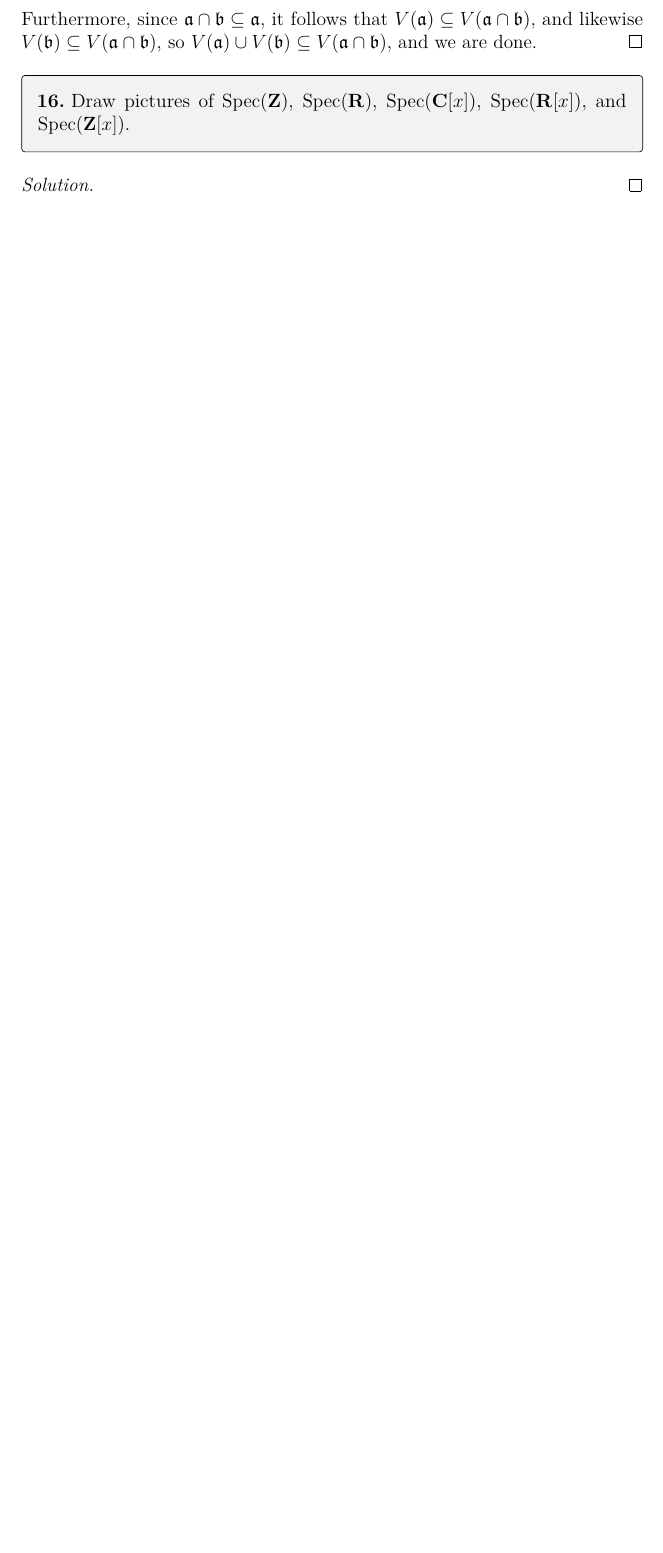
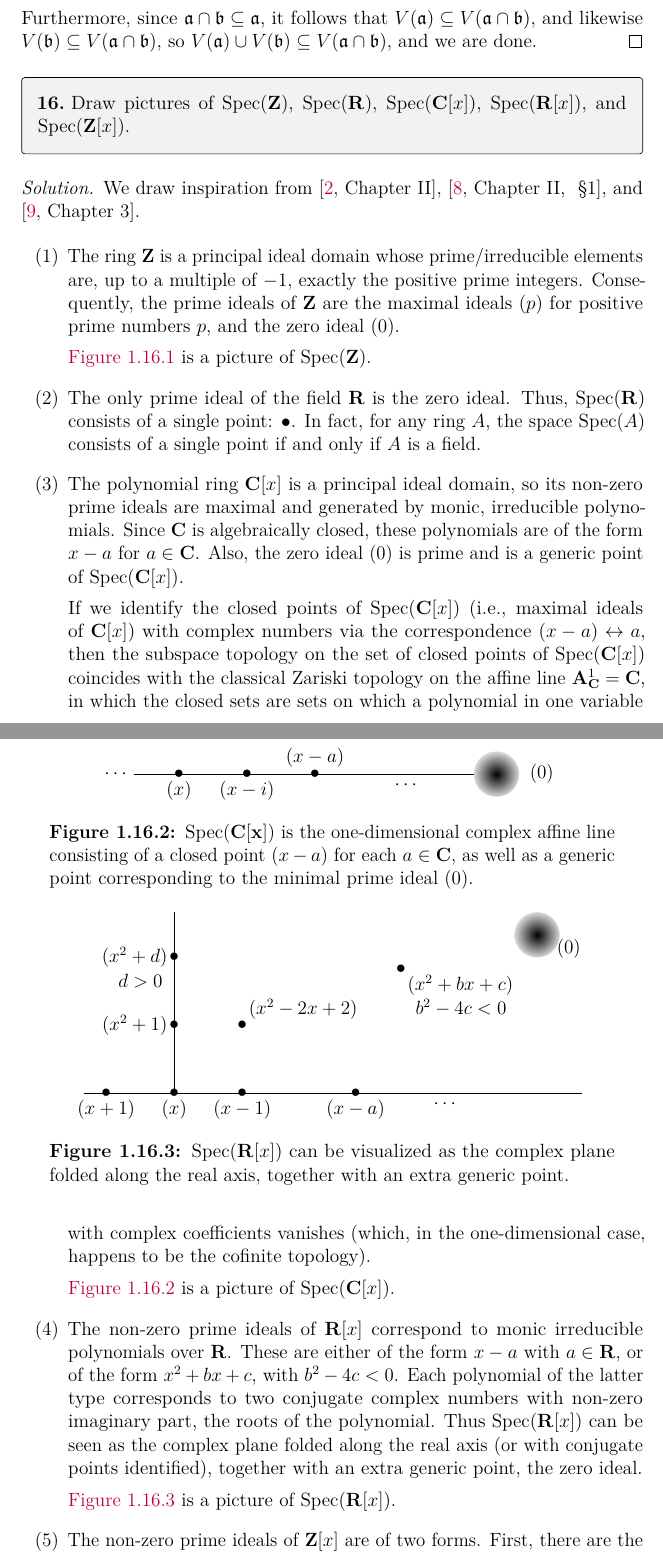
Before and after one commit to artemmavrin/atiyah-macdonald, a LaTeX document (solutions.tex, which reads chapters/01/exercises/16.tex, images/Spec(C[x]).tex, images/Spec(R[x]).tex): part of page 19 of 28 before the commit and two parts of pages 19 and 20 of 30 after it, the two joined at a grey line, cut so that both start at the same text, the shorter picture padded with empty space. Compiled offline with pdfLaTeX.

Commit message:
added 1.16 solution

```diff
--- a/chapters/01/exercises/16.tex
+++ b/chapters/01/exercises/16.tex
@@ -3,4 +3,11 @@ Draw pictures of \(\Spec(\mathbf Z)\), \(\Spec(\mathbf R)\), \(\Spec(\mathbf C[x
 \end{exercise}
 
 \begin{solution}
+We draw inspiration from \cite[Chapter~II]{EisenbudHarrisGeometryOfSchemes},  \cite[Chapter~II,~\S1]{MumfordRedBook}, and \cite[Chapter~3]{VakilNotes}.
 
+\begin{enumerate}
+\item
+The ring \(\mathbf{Z}\) is a principal ideal domain whose prime/irreducible elements are, up to a multiple of \(-1\), exactly the positive prime integers.
+Consequently, the prime ideals of \(\mathbf{Z}\) are the maximal ideals \((p)\) for positive prime numbers \(p\), and the zero ideal \((0)\).
+
+\autoref{fig:Spec(Z)} is a picture of \(\Spec(\mathbf{Z})\).
@@ -6,0 +19,47 @@ Draw pictures of \(\Spec(\mathbf Z)\), \(\Spec(\mathbf R)\), \(\Spec(\mathbf C[x
+\(\Spec(\mathbf{Z})\) consists of a closed point \((p)\) for each positive prime number \(p\), as well as a generic point corresponding to the minimal prime ideal \((0)\).%
+}
+\label{fig:Spec(Z)}
+\end{figure}
+
+\item
+The only prime ideal of the field \(\mathbf{R}\) is the zero ideal.
+Thus, \(\Spec(\mathbf{R})\) consists of a single point: \(\bullet\).
+In fact, for any ring \(A\), the space \(\Spec(A)\) consists of a single point if and only if \(A\) is a field.
+\item
+The polynomial ring \(\mathbf{C}[x]\) is a principal ideal domain, so its non-zero prime ideals are maximal and generated by monic, irreducible polynomials.
+Since \(\mathbf{C}\) is algebraically closed, these polynomials are of the form \(x - a\) for \(a \in \mathbf{C}\).
+Also, the zero ideal \((0)\) is prime and is a generic point of \(\Spec(\mathbf{C}[x])\).
+
+If we identify the closed points of \(\Spec(\mathbf{C}[x])\) (i.e., maximal ideals of \(\mathbf{C}[x]\)) with complex numbers via the correspondence \((x - a) \leftrightarrow a\), then the subspace topology on the set of closed points of \(\Spec(\mathbf{C}[x])\) coincides with the classical Zariski topology on the affine line \(\mathbf{A}_{\mathbf{C}}^1 = \mathbf{C}\), in which the closed sets are sets on which a polynomial in one variable with complex coefficients vanishes (which, in the one-dimensional case, happens to be the cofinite topology).
+
+\autoref{fig:Spec(C[x])} is a picture of \(\Spec(\mathbf{C}[x])\).
+
+\begin{figure}
+\centering
+\input{images/Spec(C[x])}
+\caption{%
+\(\Spec(\mathbf{C[x]})\) is the one-dimensional complex affine line consisting of a closed point \((x - a)\) for each \(a \in \mathbf{C}\), as well as a generic point corresponding to the minimal prime ideal \((0)\).%
+}
+\label{fig:Spec(C[x])}
+\end{figure}
+
+\item
+The non-zero prime ideals of \(\mathbf R[x]\) correspond to monic irreducible polynomials over \(\mathbf R\).
+These are either of the form \(x - a\) with \(a \in \mathbf R\), or of the form \(x^2 + bx + c\), with \(b^2 - 4c < 0\).
+Each polynomial of the latter type corresponds to two conjugate complex numbers with non-zero imaginary part, the roots of the polynomial.
+Thus \(\Spec(\mathbf R[x])\) can be seen as the complex plane folded along the real axis (or with conjugate points identified), together with an extra generic point, the zero ideal.
+
+\autoref{fig:Spec(R[x])} is a picture of \(\Spec(\mathbf{R}[x])\).
+
+\begin{figure}
+\centering
+\input{images/Spec(R[x])}
+\caption{%
+\(\Spec(\mathbf{R}[x])\) can be visualized as the complex plane folded along the real axis, together with an extra generic point.%
+}
+\label{fig:Spec(R[x])}
+\end{figure}
+
+\item
+The non-zero prime ideals of \(\mathbf{Z}[x]\) are of two forms.
+First, there are the principle prime ideals \(f\), where either \(f \in \mathbf{Z}\) is a positive prime number or \(f \in \mathbf{Z}[x]\) is a \(\mathbf{Q}\)-irreducible polynomial written with coefficients reduced to have g.c.d. \(= 1\).
--- /dev/null
+++ b/images/Spec(C[x]).tex
@@ -0,0 +1,13 @@
+\begin{tikzpicture}
+% Non-zero primes (closed points)
+\draw[thick] (0,0) node[left] {\(\cdots\)}
+    -- (1,0) node {\(\bullet\)} node[below] {\((x)\)}
+    -- (2.5,0) node {\(\bullet\)} node[below] {\((x - i)\)}
+    -- (4,0) node {\(\bullet\)} node[above] {\((x - a)\)}
+    -- (6,0) node[below] {\(\cdots\)}
+    -- (8,0);
+% Generic point
+\shade[inner color=black, outer color=gray!30]
+    (8,0) circle (0.5);
+\draw (9,0) node {\((0)\)};
+\end{tikzpicture}
--- /dev/null
+++ b/images/Spec(R[x]).tex
@@ -0,0 +1,17 @@
+\begin{tikzpicture}
+\draw[thick] (-1,0)
+    -- (-0.5,0) node {$\bullet$} node[below] {$(x+1)$}
+    -- (1,0) node {$\bullet$} node[below] {$(x)$}
+    -- (2.5,0) node {$\bullet$} node[below] {$(x-1)$}
+    -- (5,0) node {$\bullet$} node[below] {$(x-a)$}
+    -- (7,0) node[below] {$\cdots$}
+    -- (10,0);
+\draw[thick] (1,0)
+    -- (1,1.5) node {$\bullet$} node[left] {$(x^2 + 1)$}
+    -- (1,3) node {$\bullet$} node[left] {$(x^2 + d)$} node[left, yshift=-15, xshift=-3] {$d > 0$}
+    -- (1,4);
+\draw (2.5,1.5) node {$\bullet$} node[above right] {$(x^2 - 2x + 2)$};
+\draw (6,2.75) node {$\bullet$} node[below right] {$(x^2 + bx + c)$} node[below right, yshift=-15, xshift=5] {$b^2 - 4c < 0$};
+\shade[inner color=black, outer color=gray!30] (9,3.5) circle (0.5);
+\draw (9.7,3.2) node {$(0)$};
+\end{tikzpicture}
```
Also changed, not shown: images/Spec(Z).tex (added, +16 -0 lines), images/Spec(Z[x]).png (added), chapters/01/exercises/16.tex (19 more changed lines).
